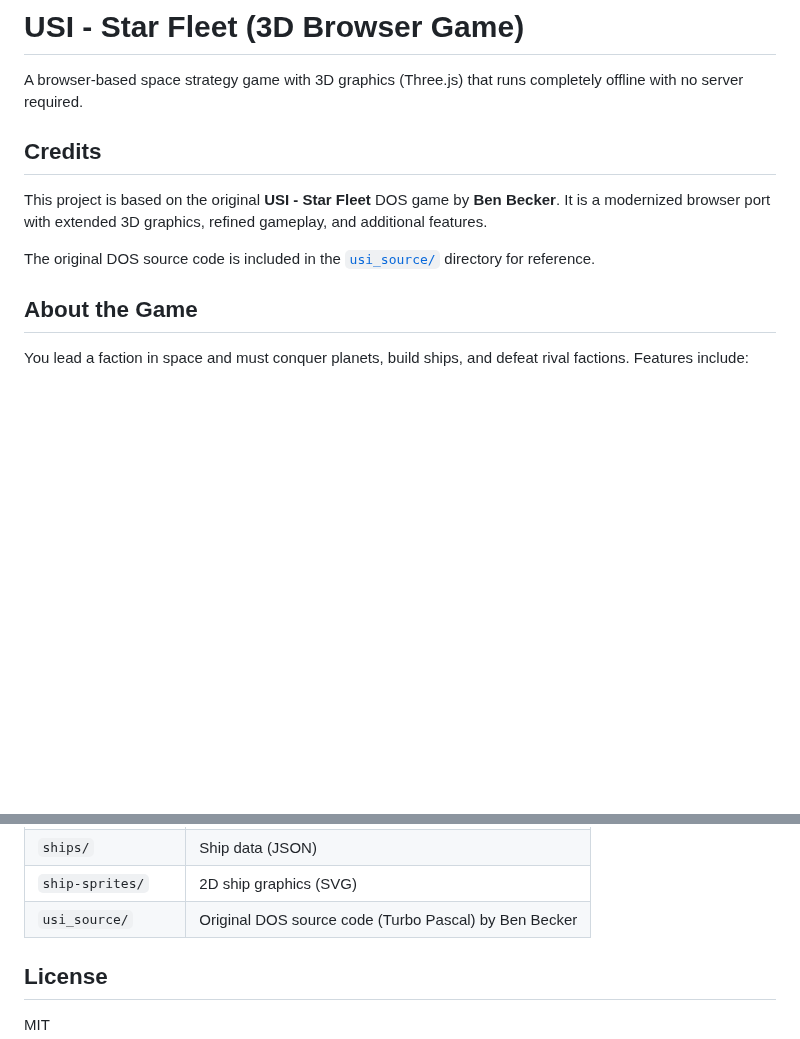
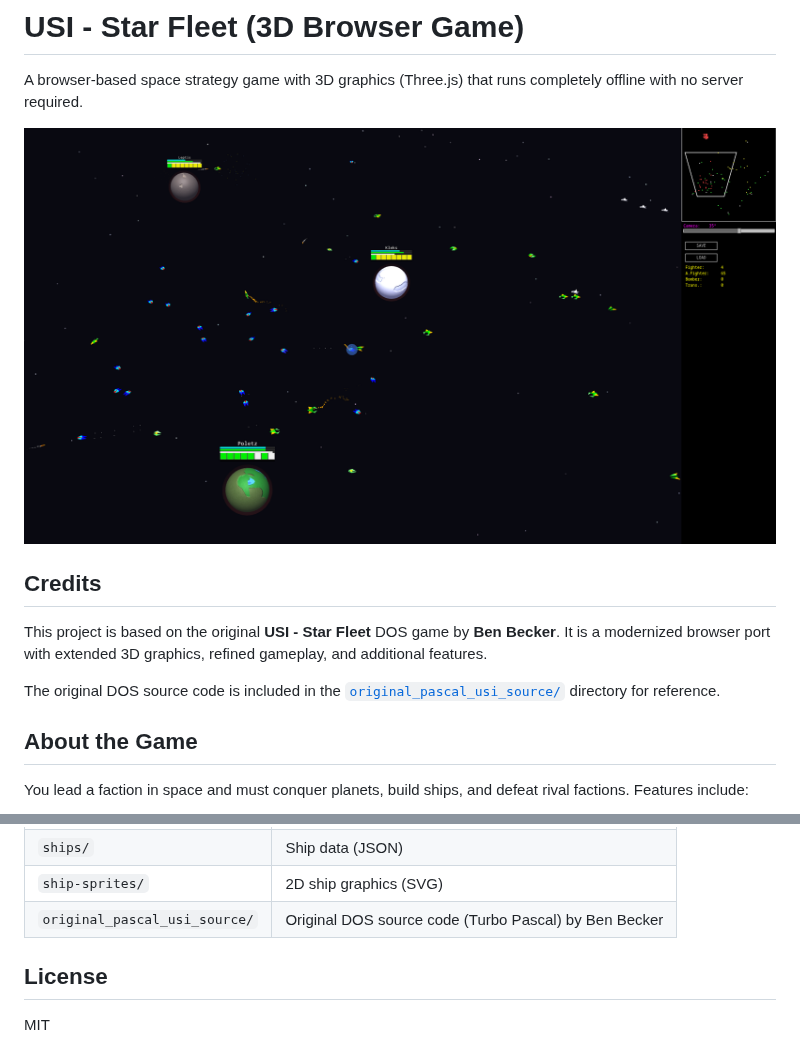
Before and after one commit to denis-1337/USI-3D-Game, a Markdown page: README.md, 2 parts joined by grey strips. Rendered like a GitHub page; pictures changed too: screenshot.png (added); blank space fills up the shorter version.

Commit message:
Add game screenshot and fix source directory name in README

```diff
--- a/README.md
+++ b/README.md
@@ -1,12 +1,14 @@
 # USI - Star Fleet (3D Browser Game)
 
 A browser-based space strategy game with 3D graphics (Three.js) that runs completely offline with no server required.
+
+![Screenshot](screenshot.png)
 
 ## Credits
 
 This project is based on the original **USI - Star Fleet** DOS game by **Ben Becker**. It is a modernized browser port with extended 3D graphics, refined gameplay, and additional features.
 
-The original DOS source code is included in the [`usi_source/`](usi_source/) directory for reference.
+The original DOS source code is included in the [`original_pascal_usi_source/`](original_pascal_usi_source/) directory for reference.
 
 ## About the Game
 
@@ -64,7 +66,7 @@ Then open `http://localhost:8080` in your browser.
 | `vec.js` | Vector helper functions |
 | `ships/` | Ship data (JSON) |
 | `ship-sprites/` | 2D ship graphics (SVG) |
-| `usi_source/` | Original DOS source code (Turbo Pascal) by Ben Becker |
+| `original_pascal_usi_source/` | Original DOS source code (Turbo Pascal) by Ben Becker |
 
 ## License
 
```
